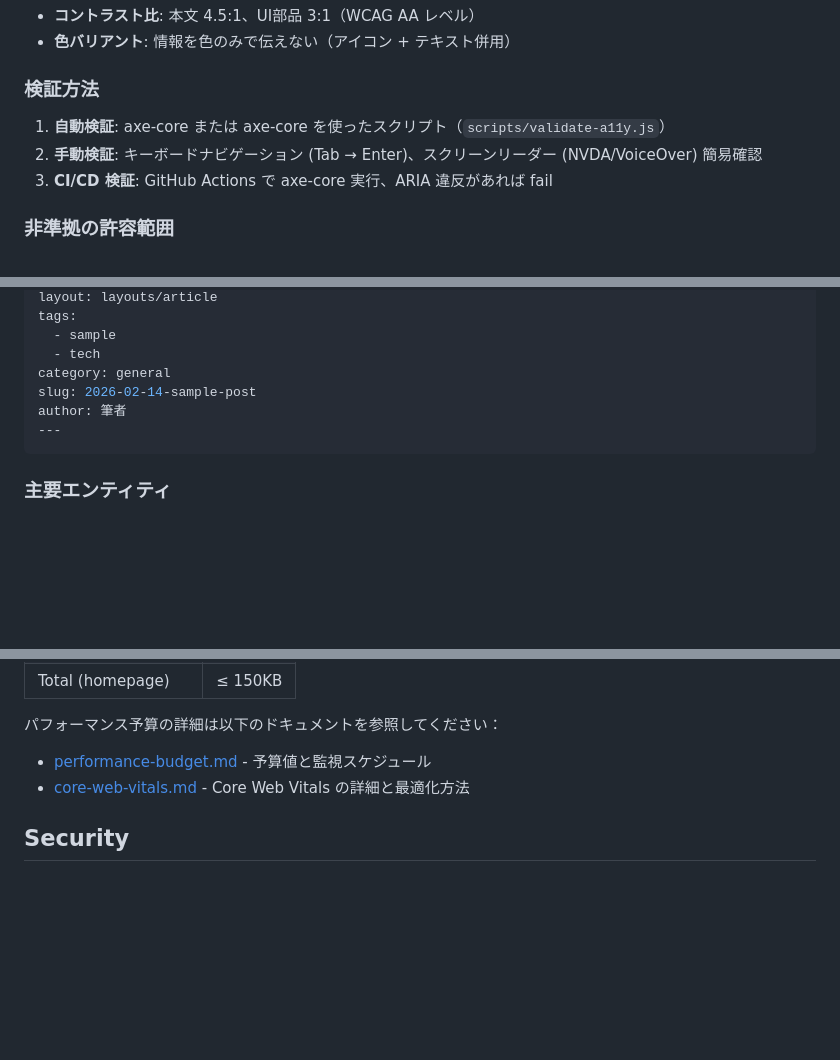
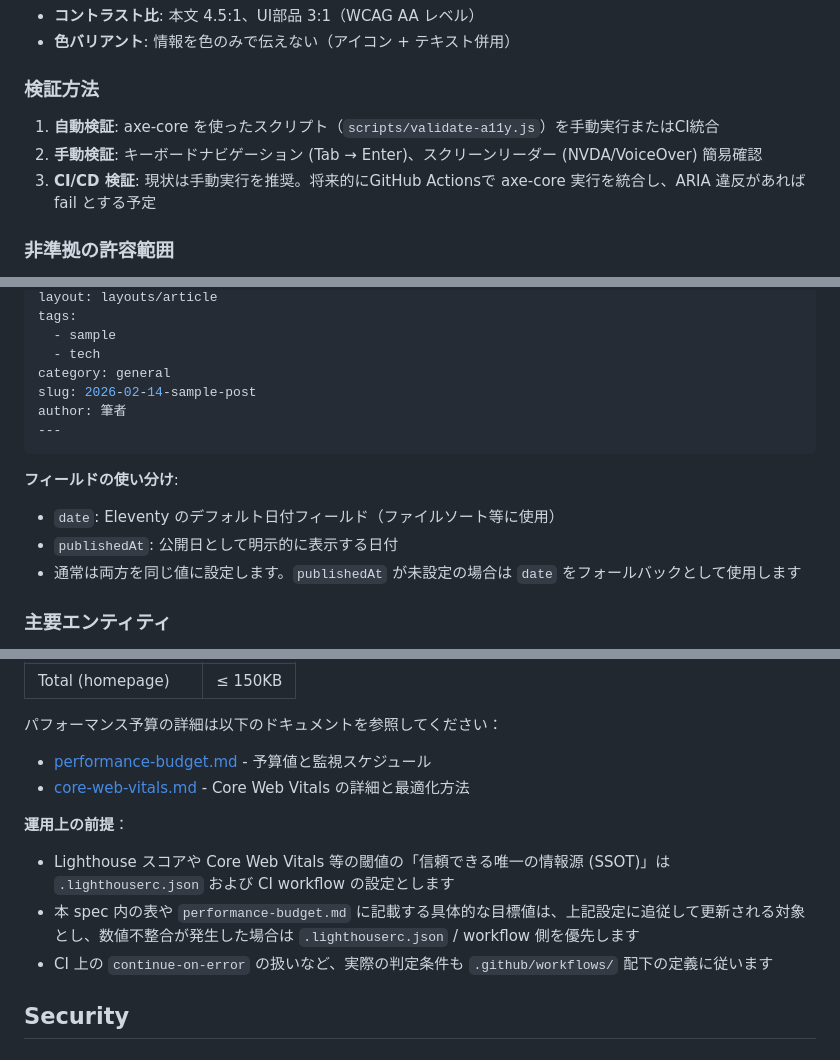
Before and after one commit to kosyo1204/my-main-blog, a Markdown page: specs/001-tech-blog/spec.md, 3 parts joined by grey strips. Drawn GitHub-style; blank space fills up the shorter version.

Commit message:
docs(spec): clarify date fields, a11y testing, and SSOT for metrics
- Add clarification for date vs publishedAt fields usage and fallback behavior
- Update Accessibility Policy to reflect current manual testing state (test:a11y not in CI yet)
- Add SSOT declaration: .lighthouserc.json and workflows are authoritative for metrics
- Note that performance-budget.md values should follow .lighthouserc.json when inconsistent

Co-authored-by: kosyo1204 <125981877+kosyo1204@users.noreply.github.com>

````diff
--- a/specs/001-tech-blog/spec.md
+++ b/specs/001-tech-blog/spec.md
@@ -157,9 +157,9 @@
 
 ### 検証方法
 
-1. **自動検証**: axe-core または axe-core を使ったスクリプト（`scripts/validate-a11y.js`）
+1. **自動検証**: axe-core を使ったスクリプト（`scripts/validate-a11y.js`）を手動実行またはCI統合
 2. **手動検証**: キーボードナビゲーション (Tab → Enter)、スクリーンリーダー (NVDA/VoiceOver) 簡易確認
-3. **CI/CD 検証**: GitHub Actions で axe-core 実行、ARIA 違反があれば fail
+3. **CI/CD 検証**: 現状は手動実行を推奨。将来的にGitHub Actionsで axe-core 実行を統合し、ARIA 違反があれば fail とする予定
 
 ### 非準拠の許容範囲
 
@@ -206,6 +206,11 @@ author: 筆者
 ---
 ```
 
+**フィールドの使い分け**:
+- `date`: Eleventy のデフォルト日付フィールド（ファイルソート等に使用）
+- `publishedAt`: 公開日として明示的に表示する日付
+- 通常は両方を同じ値に設定します。`publishedAt` が未設定の場合は `date` をフォールバックとして使用します
+
 ### 主要エンティティ
 
 - **Article**: タイトル、本文（Markdown）、公開状態（`published: true/false`）、公開日（`publishedAt`）、タグ（`tags`配列）、カテゴリー（`category`単数）、スラッグ（`slug`）、レイアウト、著者
@@ -249,6 +254,11 @@ author: 筆者
 パフォーマンス予算の詳細は以下のドキュメントを参照してください：
 - [performance-budget.md](./performance-budget.md) - 予算値と監視スケジュール
 - [core-web-vitals.md](./core-web-vitals.md) - Core Web Vitals の詳細と最適化方法
+
+**運用上の前提**：
+- Lighthouse スコアや Core Web Vitals 等の閾値の「信頼できる唯一の情報源 (SSOT)」は `.lighthouserc.json` および CI workflow の設定とします
+- 本 spec 内の表や `performance-budget.md` に記載する具体的な目標値は、上記設定に追従して更新される対象とし、数値不整合が発生した場合は `.lighthouserc.json` / workflow 側を優先します
+- CI 上の `continue-on-error` の扱いなど、実際の判定条件も `.github/workflows/` 配下の定義に従います
 
 ## Security
 
````
